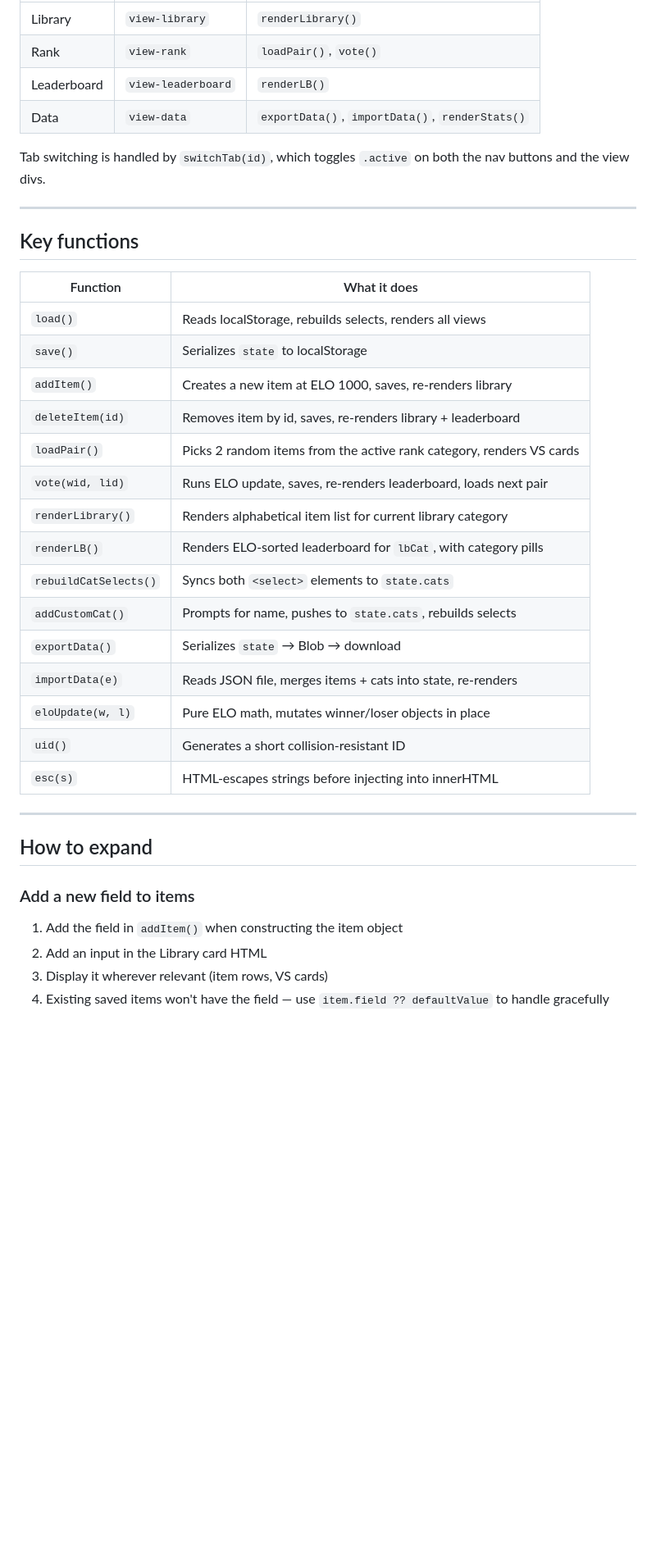
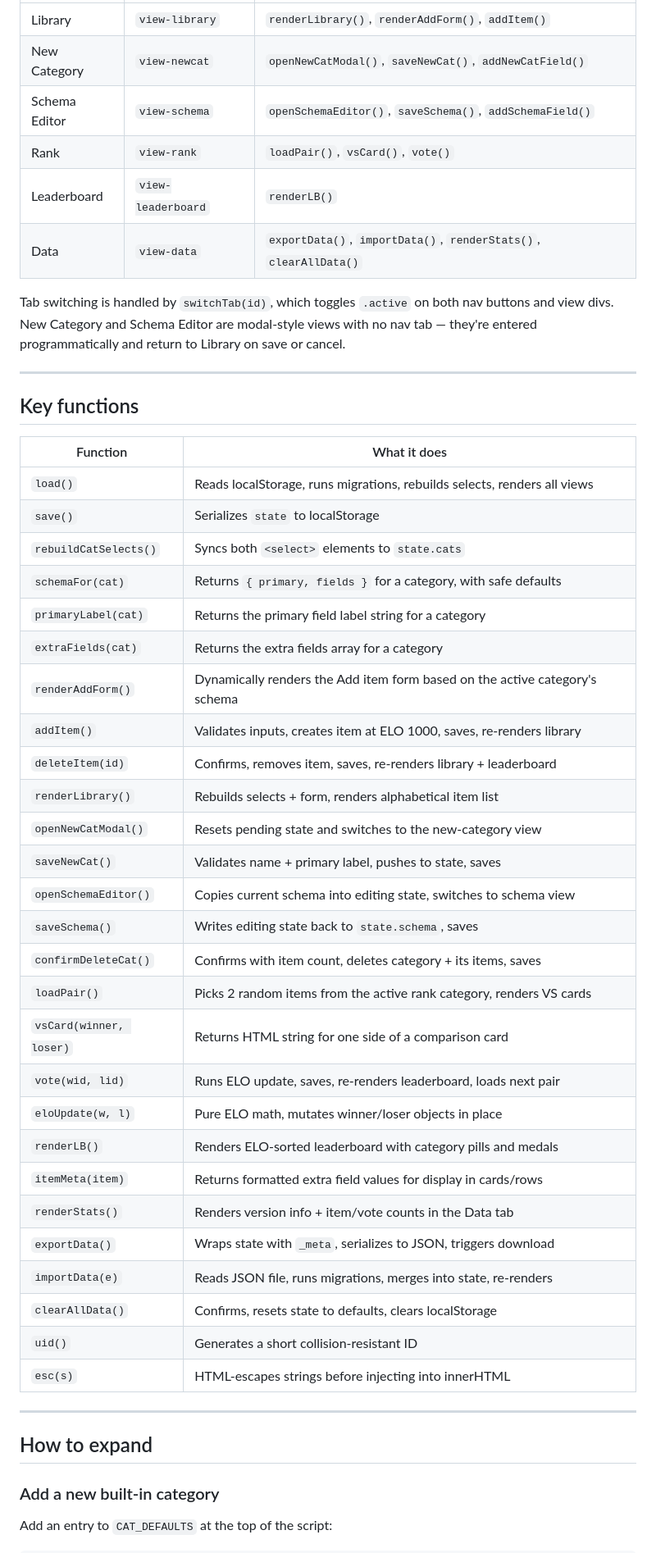
Before and after one commit to wujo635/standalone-ranker, a Markdown page: ARCHITECTURE.md, the part around one of its changes. Shown at 82% size. GitHub-like rendering; blank space fills up the shorter version.

```diff
--- a/ARCHITECTURE.md
+++ b/ARCHITECTURE.md
@@ -77,10 +164,12 @@ The leaderboard score bar is normalized: the top item always fills 100%, the bot
 |---|---|---|
-| Library | `view-library` | `renderLibrary()` |
-| Rank | `view-rank` | `loadPair()`, `vote()` |
+| Library | `view-library` | `renderLibrary()`, `renderAddForm()`, `addItem()` |
+| New Category | `view-newcat` | `openNewCatModal()`, `saveNewCat()`, `addNewCatField()` |
+| Schema Editor | `view-schema` | `openSchemaEditor()`, `saveSchema()`, `addSchemaField()` |
+| Rank | `view-rank` | `loadPair()`, `vsCard()`, `vote()` |
 | Leaderboard | `view-leaderboard` | `renderLB()` |
-| Data | `view-data` | `exportData()`, `importData()`, `renderStats()` |
+| Data | `view-data` | `exportData()`, `importData()`, `renderStats()`, `clearAllData()` |
 
-Tab switching is handled by `switchTab(id)`, which toggles `.active` on both the nav buttons and the view divs.
+Tab switching is handled by `switchTab(id)`, which toggles `.active` on both nav buttons and view divs. New Category and Schema Editor are modal-style views with no nav tab — they're entered programmatically and return to Library on save or cancel.
 
 ---
 
@@ -88,19 +177,31 @@ Tab switching is handled by `switchTab(id)`, which toggles `.active` on both the
 
 | Function | What it does |
 |---|---|
-| `load()` | Reads localStorage, rebuilds selects, renders all views |
+| `load()` | Reads localStorage, runs migrations, rebuilds selects, renders all views |
 | `save()` | Serializes `state` to localStorage |
-| `addItem()` | Creates a new item at ELO 1000, saves, re-renders library |
-| `deleteItem(id)` | Removes item by id, saves, re-renders library + leaderboard |
+| `rebuildCatSelects()` | Syncs both `<select>` elements to `state.cats` |
+| `schemaFor(cat)` | Returns `{ primary, fields }` for a category, with safe defaults |
+| `primaryLabel(cat)` | Returns the primary field label string for a category |
+| `extraFields(cat)` | Returns the extra fields array for a category |
+| `renderAddForm()` | Dynamically renders the Add item form based on the active category's schema |
+| `addItem()` | Validates inputs, creates item at ELO 1000, saves, re-renders library |
+| `deleteItem(id)` | Confirms, removes item, saves, re-renders library + leaderboard |
+| `renderLibrary()` | Rebuilds selects + form, renders alphabetical item list |
+| `openNewCatModal()` | Resets pending state and switches to the new-category view |
+| `saveNewCat()` | Validates name + primary label, pushes to state, saves |
+| `openSchemaEditor()` | Copies current schema into editing state, switches to schema view |
+| `saveSchema()` | Writes editing state back to `state.schema`, saves |
+| `confirmDeleteCat()` | Confirms with item count, deletes category + its items, saves |
 | `loadPair()` | Picks 2 random items from the active rank category, renders VS cards |
+| `vsCard(winner, loser)` | Returns HTML string for one side of a comparison card |
 | `vote(wid, lid)` | Runs ELO update, saves, re-renders leaderboard, loads next pair |
-| `renderLibrary()` | Renders alphabetical item list for current library category |
-| `renderLB()` | Renders ELO-sorted leaderboard for `lbCat`, with category pills |
-| `rebuildCatSelects()` | Syncs both `<select>` elements to `state.cats` |
-| `addCustomCat()` | Prompts for name, pushes to `state.cats`, rebuilds selects |
-| `exportData()` | Serializes `state` → Blob → download |
-| `importData(e)` | Reads JSON file, merges items + cats into state, re-renders |
 | `eloUpdate(w, l)` | Pure ELO math, mutates winner/loser objects in place |
+| `renderLB()` | Renders ELO-sorted leaderboard with category pills and medals |
+| `itemMeta(item)` | Returns formatted extra field values for display in cards/rows |
+| `renderStats()` | Renders version info + item/vote counts in the Data tab |
+| `exportData()` | Wraps state with `_meta`, serializes to JSON, triggers download |
+| `importData(e)` | Reads JSON file, runs migrations, merges into state, re-renders |
+| `clearAllData()` | Confirms, resets state to defaults, clears localStorage |
 | `uid()` | Generates a short collision-resistant ID |
 | `esc(s)` | HTML-escapes strings before injecting into innerHTML |
 
@@ -108,10 +209,7 @@ Tab switching is handled by `switchTab(id)`, which toggles `.active` on both the
 
 ## How to expand
 
-### Add a new field to items
+### Add a new built-in category
 
-1. Add the field in `addItem()` when constructing the item object
-2. Add an input in the Library card HTML
-3. Display it wherever relevant (item rows, VS cards)
-4. Existing saved items won't have the field — use `item.field ?? defaultValue` to handle gracefully
+Add an entry to `CAT_DEFAULTS` at the top of the script:
 
```
Also changed, not shown: other parts of ARCHITECTURE.md (+139 -37 lines).
